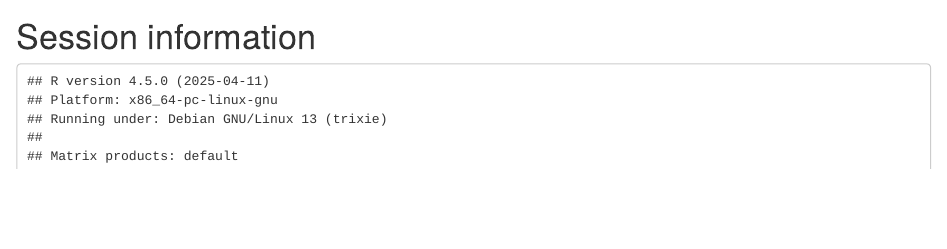
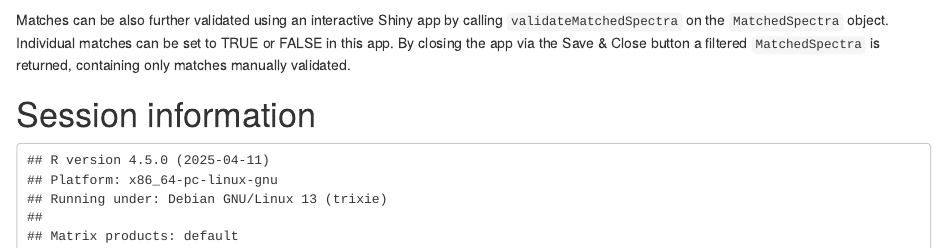
Before and after one commit to rformassspectrometry/MetaboAnnotation, an R Markdown document (vignettes/MetaboAnnotation.Rmd): the page in a window 1100 px wide, from 7820 px down. Rendered offline with R 4.5, knitr and Pandoc, with nearby package versions; drawn as R Markdown's standard HTML page in place of the format the file asks for; some code elsewhere in the file could not run offline; common packages that the code uses without loading them are loaded.

Commit message:
added short paragraph on shiny app to vignette

```diff
--- a/vignettes/MetaboAnnotation.Rmd
+++ b/vignettes/MetaboAnnotation.Rmd
@@ -428,6 +428,11 @@
 analysis with the `chromPeaksSpectra` or `featureSpectra` functions from the
 `r Biocpkg("xcms")` package. Also,
 
+Matches can be also further validated using an interactive Shiny app by calling
+`validateMatchedSpectra` on the `MatchedSpectra` object. Individual matches can
+be set to TRUE or FALSE in this app. By closing the app via the Save & Close
+button a filtered `MatchedSpectra` is returned, containing only matches manually
+validated.
 
 # Session information {-}
 
```
